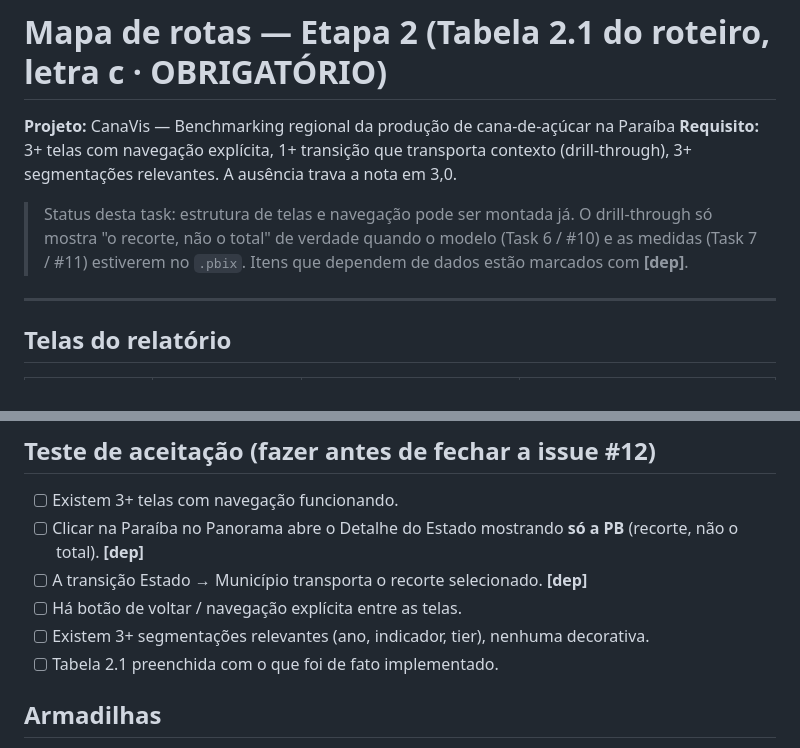
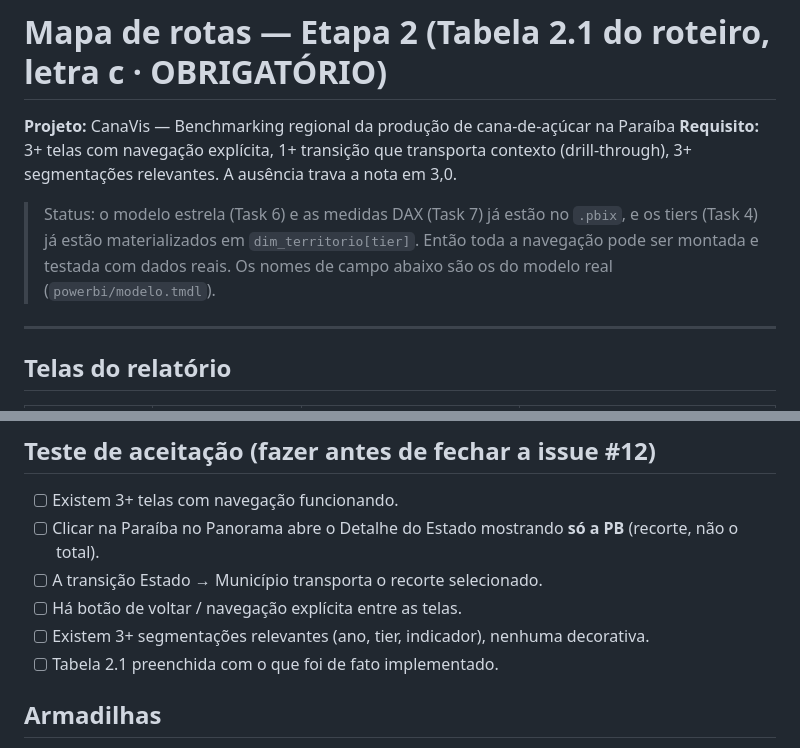
Before and after one commit to brennohdev/canavis-data-visualization-2026.2, a Markdown page: docs/entrega-etapa2/mapa-rotas.md, 2 parts joined by grey strips. GitHub-like rendering.

```diff
--- a/docs/entrega-etapa2/mapa-rotas.md
+++ b/docs/entrega-etapa2/mapa-rotas.md
@@ -4,9 +4,10 @@
 **Requisito:** 3+ telas com navegação explícita, 1+ transição que transporta contexto
 (drill-through), 3+ segmentações relevantes. A ausência trava a nota em 3,0.
 
-> Status desta task: estrutura de telas e navegação pode ser montada já. O drill-through só
-> mostra "o recorte, não o total" de verdade quando o modelo (Task 6 / #10) e as medidas
-> (Task 7 / #11) estiverem no `.pbix`. Itens que dependem de dados estão marcados com **[dep]**.
+> Status: o modelo estrela (Task 6) e as medidas DAX (Task 7) já estão no `.pbix`, e os tiers
+> (Task 4) já estão materializados em `dim_territorio[tier]`. Então toda a navegação pode ser
+> montada e testada com dados reais. Os nomes de campo abaixo são os do modelo real
+> (`powerbi/modelo.tmdl`).
 
 ---
 
@@ -85,10 +114,10 @@ como slicer são opcionais e só se não forem redundantes com o drill-through.
 ## Teste de aceitação (fazer antes de fechar a issue #12)
 
 - [ ] Existem 3+ telas com navegação funcionando.
-- [ ] Clicar na Paraíba no Panorama abre o Detalhe do Estado mostrando **só a PB** (recorte, não o total). **[dep]**
-- [ ] A transição Estado → Município transporta o recorte selecionado. **[dep]**
+- [ ] Clicar na Paraíba no Panorama abre o Detalhe do Estado mostrando **só a PB** (recorte, não o total).
+- [ ] A transição Estado → Município transporta o recorte selecionado.
 - [ ] Há botão de voltar / navegação explícita entre as telas.
-- [ ] Existem 3+ segmentações relevantes (ano, indicador, tier), nenhuma decorativa.
+- [ ] Existem 3+ segmentações relevantes (ano, tier, indicador), nenhuma decorativa.
 - [ ] Tabela 2.1 preenchida com o que foi de fato implementado.
 
 ## Armadilhas
```
Also changed, not shown: other parts of docs/entrega-etapa2/mapa-rotas.md (+48 -20 lines), docs/entrega-etapa2/cenarios.md (added, +102 -0 lines).
